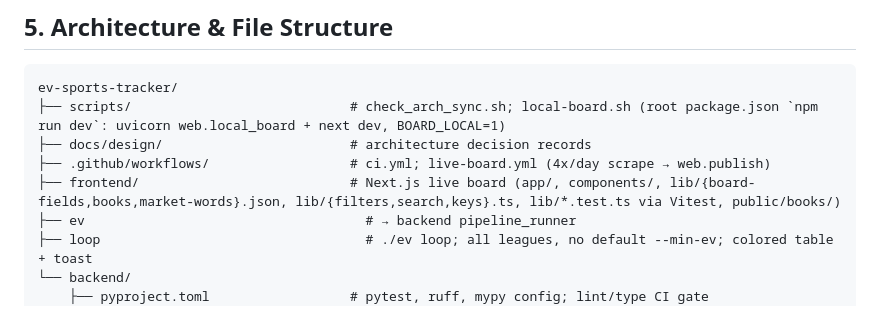
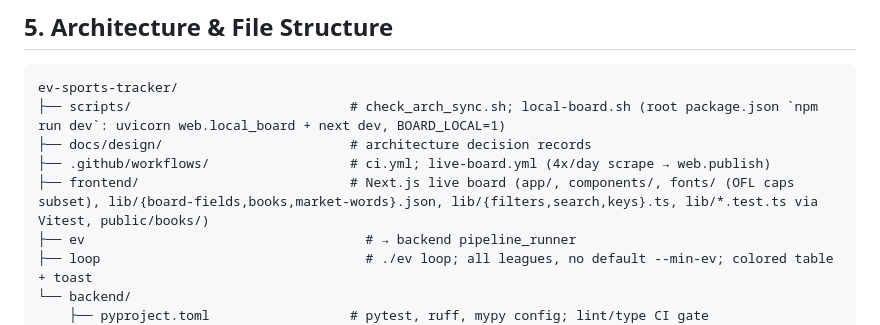
Before and after one commit to jjaydenli/ev-sports-tracker, a Markdown page: project_context.md, the part around the change. Rendered like a GitHub page.

```diff
--- a/project_context.md
+++ b/project_context.md
@@ -82,7 +82,7 @@ ev-sports-tracker/
 ├── scripts/                            # check_arch_sync.sh; local-board.sh (root package.json `npm run dev`: uvicorn web.local_board + next dev, BOARD_LOCAL=1)
 ├── docs/design/                        # architecture decision records
 ├── .github/workflows/                  # ci.yml; live-board.yml (4x/day scrape → web.publish)
-├── frontend/                           # Next.js live board (app/, components/, lib/{board-fields,books,market-words}.json, lib/{filters,search,keys}.ts, lib/*.test.ts via Vitest, public/books/)
+├── frontend/                           # Next.js live board (app/, components/, fonts/ (OFL caps subset), lib/{board-fields,books,market-words}.json, lib/{filters,search,keys}.ts, lib/*.test.ts via Vitest, public/books/)
 ├── ev                                    # → backend pipeline_runner
 ├── loop                                  # ./ev loop; all leagues, no default --min-ev; colored table + toast
 └── backend/
```
Also changed, not shown: README.md (+3 -3 lines), docs/images/cli-ranked.png, docs/images/live-board.png, 16 other files.
